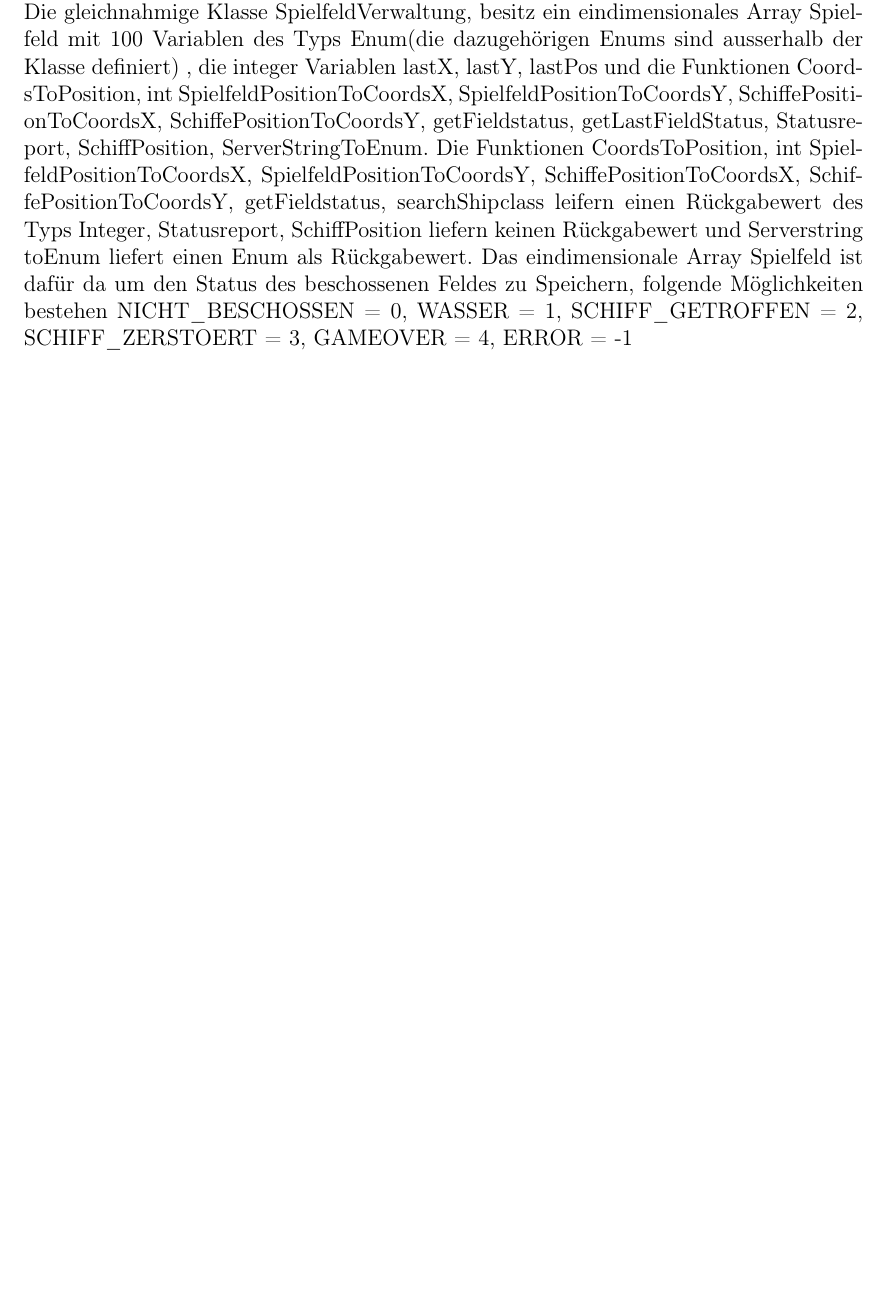
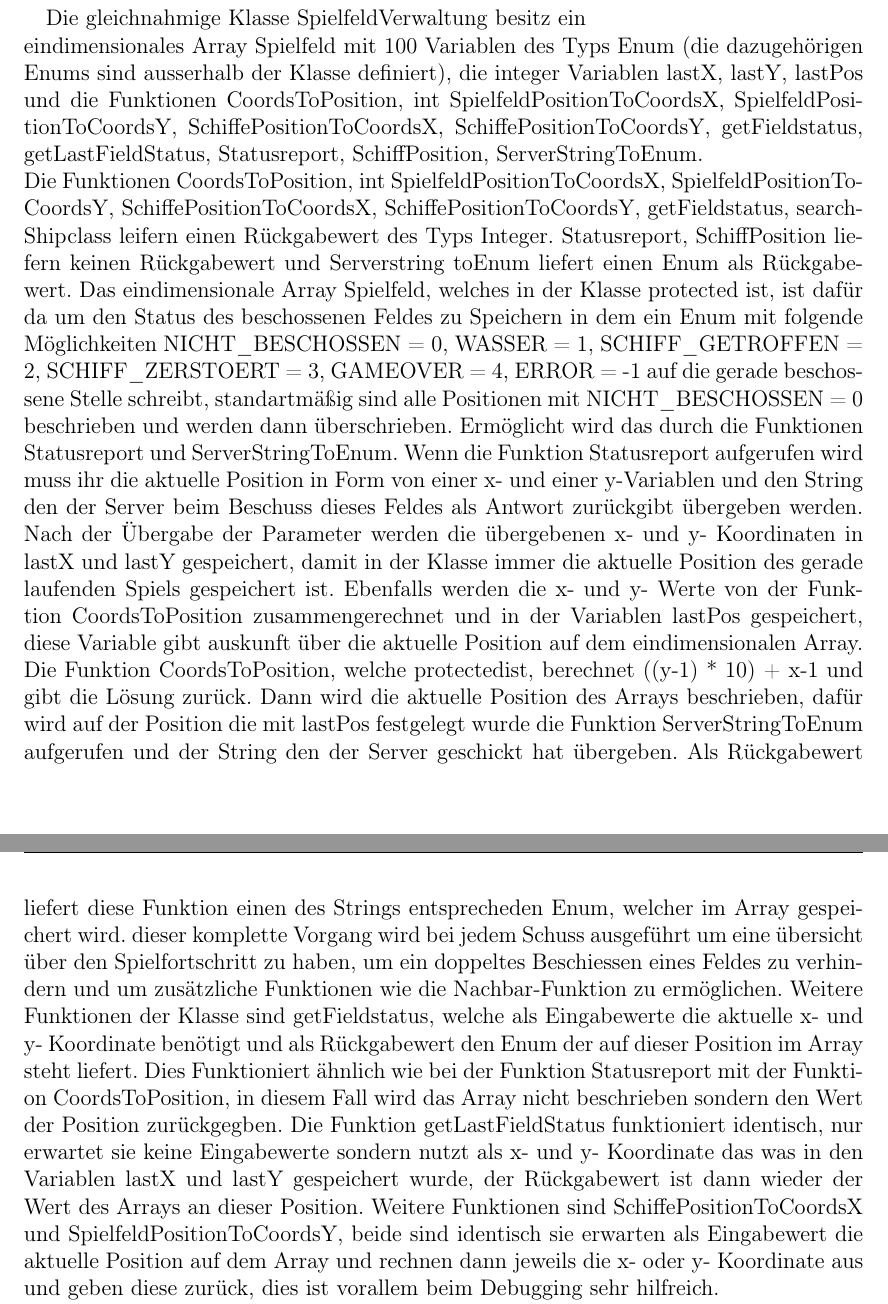
Before and after one commit to karuku97/INF3_Schiffe, a LaTeX document (Protokoll/h1/h1.tex, which reads Protokoll/h1/Strategien.tex): part of page 3 of 3 before the commit and two parts of pages 3 and 4 of 4 after it, the two joined at a grey line, cut so that both start at the same text, the shorter picture padded with empty space. Compiled offline with pdfLaTeX.

Commit message:
Spielfeldverwaltung beschrieben

```diff
--- a/Protokoll/h1/Strategien.tex
+++ b/Protokoll/h1/Strategien.tex
@@ -28,13 +28,15 @@ Zum beschießen des erzeugten Spielfelds werden (hier finale Anzahl einfügen) u
 
 \subsection*{Spielfeldverwaltung}
 
-Die Spielfeldverwaltung setzt sich aus folgenden Funktionen und einer Klasse zusammen.
-Die gleichnahmige Klasse SpielfeldVerwaltung, besitz ein eindimensionales Array Spielfeld mit 100 Variablen des Typs Enum(die dazugehörigen Enums sind ausserhalb der Klasse definiert)
-, die integer Variablen lastX, lastY, lastPos und die Funktionen CoordsToPosition, int SpielfeldPositionToCoordsX, SpielfeldPositionToCoordsY, SchiffePositionToCoordsX,
-SchiffePositionToCoordsY, getFieldstatus, getLastFieldStatus, Statusreport, SchiffPosition, ServerStringToEnum. Die Funktionen CoordsToPosition, int SpielfeldPositionToCoordsX,
-SpielfeldPositionToCoordsY, SchiffePositionToCoordsX, SchiffePositionToCoordsY, getFieldstatus, searchShipclass leifern einen Rückgabewert des Typs Integer, Statusreport,
-SchiffPosition liefern keinen Rückgabewert und Serverstring toEnum liefert einen Enum als Rückgabewert. Das eindimensionale Array Spielfeld ist dafür da um den Status des
-beschossenen Feldes zu Speichern, folgende Möglichkeiten bestehen NICHT\_BESCHOSSEN = 0, WASSER = 1, SCHIFF\_GETROFFEN = 2, SCHIFF\_ZERSTOERT = 3, GAMEOVER = 4, ERROR = -1
+Die SpielFeldverwaltung setzt sich aus folgenden Funktionen und einer Klasse zusammen,
+void restart, enum Feldstatus, string shootPos, Feldstatus shootline, Feldstatus Nachbar und der Klasse SpielfeldVerwaltung.
+Die Funktion restart wird vom Client benötigt um dem Server mitzuteilen dass das Spiel neugestartet werden soll und shootpos wird verwendet um dem Server mitzuteilen auf welches Feld geschossen werden soll und gibt den Antwortstring des Servers zurück. Unter Feldstatus sind die Enums gespeichert die von der Klasse Spielfeldverwaltung benutzt werden, Erklärung folgt. Die Funktionen Nachbar und Shootline suchen und zerstören ein Schiff komplett wenn ein Treffer gelandet wurde. Sie Funktionieren nach dem Prizip der Funktion Neigbour welche in der Datei Intellistrat.C verwendet wird und machen sich die Methoden der Klasse zur nutze. Wird ein Schiff getroffen so wird die Funktion Nachbar aufgerufen, sie benötigt als Übergabeparameter die x- und die y- Koordinate die Anzahl der gezählten Schritte , den TCPclient und eine Referenz auf die aktuelle Instanz der Klasse. Dann wird viermal die Funktion Shootline aufgerufen, Shootline benötigt die eben genennte Übergabeparameter und zusätzlich noch zwei Additionsvariablen. In der Funktion werden dann die Additionsvariablen in einer do-while Schleife auf die x- und y- Variablen draufaddiert, solange der Server ShipHit als Rückgabe liefert. Dies führt dazu das in eine Richtung geschossen wird. Wenn Wasser als Rückgabewert kommt wird die Funktion beendet und Nachbar ruft Shootline solange auf bis alle vier Richtungen ausprobiert wurden, bzw. Bis das Schiff zerstört wurde, tritt dies schon nach dem ersten aufgerufen von Shootline auf wird die Funktion Nachbar ebenfalls beendet.
+
+Die gleichnahmige Klasse SpielfeldVerwaltung besitz ein \newline eindimensionales Array Spielfeld mit 100 Variablen des Typs Enum
+(die dazugehörigen Enums sind ausserhalb der Klasse definiert), die integer Variablen lastX, lastY, lastPos und die Funktionen CoordsToPosition, int SpielfeldPositionToCoordsX, SpielfeldPositionToCoordsY, SchiffePositionToCoordsX, SchiffePositionToCoordsY, getFieldstatus, getLastFieldStatus, Statusreport, SchiffPosition, ServerStringToEnum.\newline
+Die Funktionen CoordsToPosition, int SpielfeldPositionToCoordsX, SpielfeldPositionToCoordsY, SchiffePositionToCoordsX, SchiffePositionToCoordsY, getFieldstatus, searchShipclass leifern einen Rückgabewert des Typs Integer.
+Statusreport, SchiffPosition liefern keinen Rückgabewert und Serverstring toEnum liefert einen Enum als Rückgabewert.
+Das eindimensionale Array Spielfeld, welches in der Klasse protected ist, ist dafür da um den Status des beschossenen Feldes zu Speichern in dem ein Enum mit folgende Möglichkeiten NICHT\_BESCHOSSEN = 0, WASSER = 1, SCHIFF\_GETROFFEN = 2, SCHIFF\_ZERSTOERT = 3, GAMEOVER = 4, ERROR = -1 auf die gerade beschossene Stelle schreibt, standartmäßig sind alle Positionen mit NICHT\_BESCHOSSEN = 0 beschrieben und werden dann überschrieben. Ermöglicht wird das durch die Funktionen Statusreport und ServerStringToEnum. Wenn die Funktion Statusreport aufgerufen wird muss ihr die aktuelle Position in Form von einer x- und einer y-Variablen und den String den der Server beim Beschuss dieses Feldes als Antwort zurückgibt übergeben werden. Nach der Übergabe der Parameter werden die übergebenen x- und y- Koordinaten in lastX und lastY gespeichert, damit in der Klasse immer die aktuelle Position des gerade laufenden Spiels gespeichert ist. Ebenfalls werden die x- und y- Werte von der Funktion CoordsToPosition zusammengerechnet und in der Variablen lastPos gespeichert, diese Variable gibt auskunft über die aktuelle Position auf dem eindimensionalen Array. Die Funktion CoordsToPosition, welche protectedist, berechnet ((y-1) * 10) + x-1 und gibt die Lösung zurück. Dann wird die aktuelle Position des Arrays beschrieben, dafür wird auf der Position die mit lastPos festgelegt wurde die Funktion ServerStringToEnum aufgerufen und der String den der Server geschickt hat übergeben. Als Rückgabewert liefert diese Funktion einen des Strings entsprecheden Enum, welcher im Array gespeichert wird. dieser komplette Vorgang wird bei jedem Schuss ausgeführt um eine übersicht über den Spielfortschritt zu haben, um ein doppeltes Beschiessen eines Feldes zu verhindern und um zusätzliche Funktionen wie die Nachbar-Funktion zu ermöglichen. Weitere Funktionen der Klasse sind getFieldstatus, welche als Eingabewerte die aktuelle x- und y- Koordinate benötigt und als Rückgabewert den Enum der auf dieser Position im Array steht liefert. Dies Funktioniert ähnlich wie bei der Funktion Statusreport mit der Funktion CoordsToPosition, in diesem Fall wird das Array nicht beschrieben sondern den Wert der Position zurückgegben. Die Funktion getLastFieldStatus funktioniert identisch, nur erwartet sie keine Eingabewerte sondern nutzt als x- und y- Koordinate das was in den Variablen lastX und lastY gespeichert wurde, der Rückgabewert ist dann wieder der Wert des Arrays an dieser Position. Weitere Funktionen sind SchiffePositionToCoordsX und SpielfeldPositionToCoordsY, beide sind identisch sie erwarten als Eingabewert die aktuelle Position auf dem Array und rechnen dann jeweils die x- oder y- Koordinate aus und geben diese zurück, dies ist vorallem beim Debugging sehr hilfreich.
 
 
 Erklärung der einzelnen Strategien, was unterscheidet die Ideen
```
Also changed, not shown: Protokoll/h1/Strategien.tex (2 more changed lines), 1 other file.
